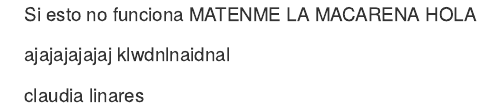
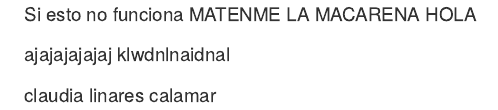
Before and after one commit to Alfredo-Espinoza/tratando, an R Markdown document (safsn.Rmd): the page in a window 1100 px wide, from its top. Rendered offline with R 4.5, knitr and Pandoc, with nearby package versions.

Commit message:
Update safsn.Rmd

```diff
--- a/safsn.Rmd
+++ b/safsn.Rmd
@@ -7,3 +7,4 @@ ajajajajajaj
 klwdnlnaidnal
 
 claudia linares
+calamar
```
